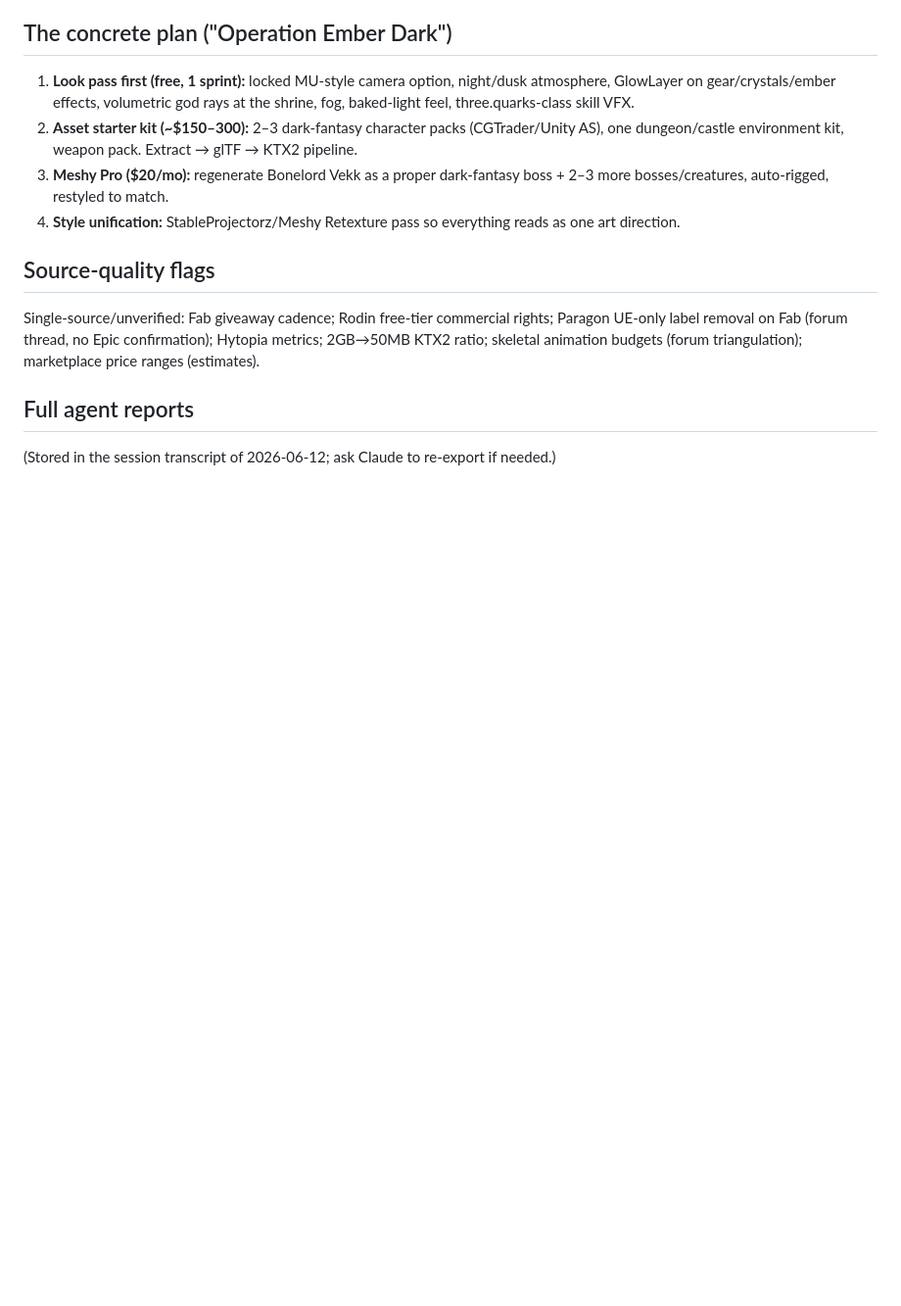
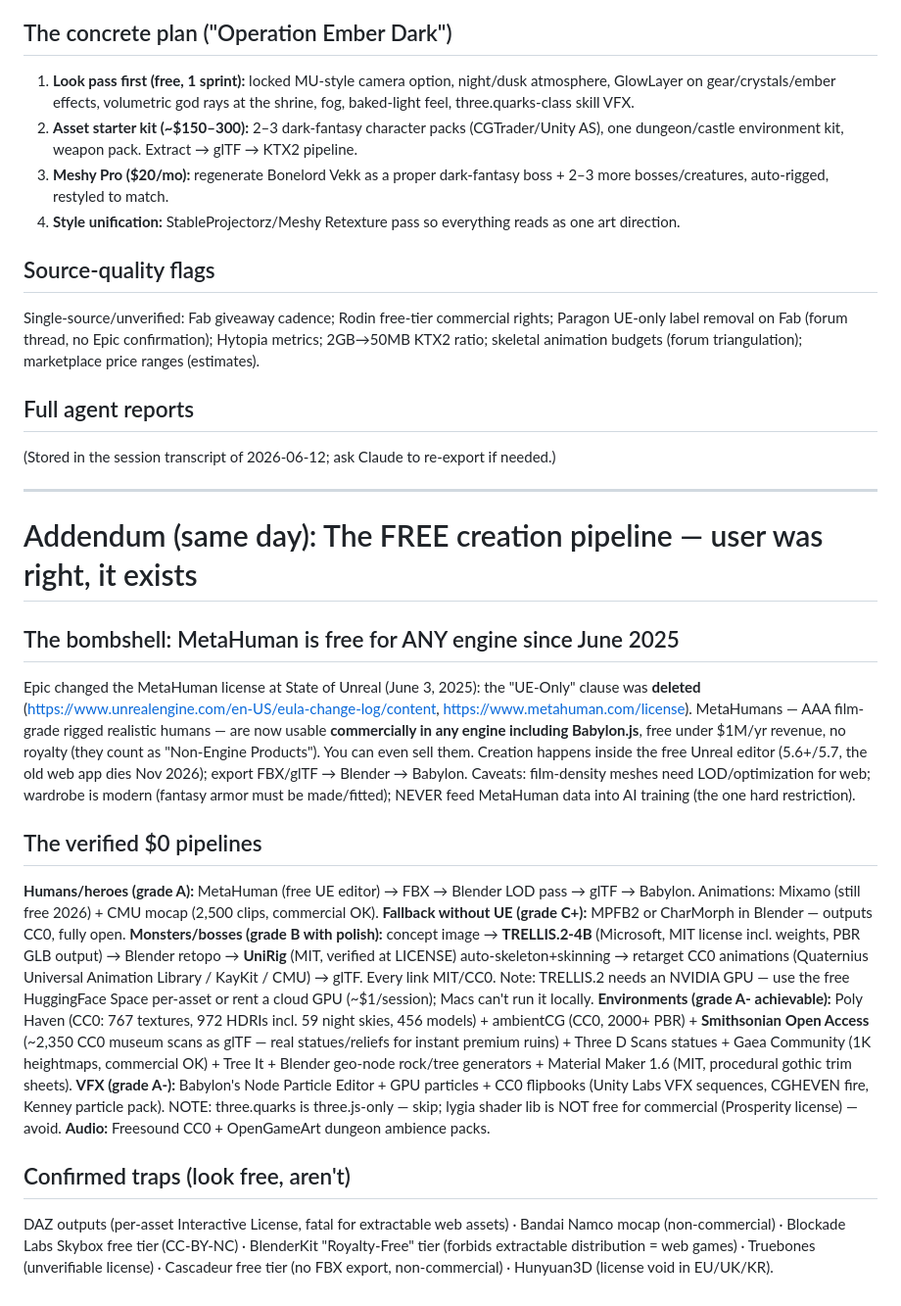
Before and after one commit to Tweezamiza/agents-game, a Markdown page: docs/research/2026-06-12-premium-look-research.md, the part around the change. Shown at 98% size. Rendered like a GitHub page; blank space fills up the shorter version.

Commit message:
docs: free-pipeline research addendum — MetaHuman any-engine license, TRELLIS.2+UniRig monster pipeline, CC0 environment stack

```diff
--- a/docs/research/2026-06-12-premium-look-research.md
+++ b/docs/research/2026-06-12-premium-look-research.md
@@ -42,3 +42,23 @@ Single-source/unverified: Fab giveaway cadence; Rodin free-tier commercial right
 ## Full agent reports
 
 (Stored in the session transcript of 2026-06-12; ask Claude to re-export if needed.)
+
+---
+
+# Addendum (same day): The FREE creation pipeline — user was right, it exists
+
+## The bombshell: MetaHuman is free for ANY engine since June 2025
+
+Epic changed the MetaHuman license at State of Unreal (June 3, 2025): the "UE-Only" clause was **deleted** (https://www.unrealengine.com/en-US/eula-change-log/content, https://www.metahuman.com/license). MetaHumans — AAA film-grade rigged realistic humans — are now usable **commercially in any engine including Babylon.js**, free under $1M/yr revenue, no royalty (they count as "Non-Engine Products"). You can even sell them. Creation happens inside the free Unreal editor (5.6+/5.7, the old web app dies Nov 2026); export FBX/glTF → Blender → Babylon. Caveats: film-density meshes need LOD/optimization for web; wardrobe is modern (fantasy armor must be made/fitted); NEVER feed MetaHuman data into AI training (the one hard restriction).
+
+## The verified $0 pipelines
+
+**Humans/heroes (grade A):** MetaHuman (free UE editor) → FBX → Blender LOD pass → glTF → Babylon. Animations: Mixamo (still free 2026) + CMU mocap (2,500 clips, commercial OK).
+**Fallback without UE (grade C+):** MPFB2 or CharMorph in Blender — outputs CC0, fully open.
+**Monsters/bosses (grade B with polish):** concept image → **TRELLIS.2-4B** (Microsoft, MIT license incl. weights, PBR GLB output) → Blender retopo → **UniRig** (MIT, verified at LICENSE) auto-skeleton+skinning → retarget CC0 animations (Quaternius Universal Animation Library / KayKit / CMU) → glTF. Every link MIT/CC0. Note: TRELLIS.2 needs an NVIDIA GPU — use the free HuggingFace Space per-asset or rent a cloud GPU (~$1/session); Macs can't run it locally.
+**Environments (grade A- achievable):** Poly Haven (CC0: 767 textures, 972 HDRIs incl. 59 night skies, 456 models) + ambientCG (CC0, 2000+ PBR) + **Smithsonian Open Access** (~2,350 CC0 museum scans as glTF — real statues/reliefs for instant premium ruins) + Three D Scans statues + Gaea Community (1K heightmaps, commercial OK) + Tree It + Blender geo-node rock/tree generators + Material Maker 1.6 (MIT, procedural gothic trim sheets).
+**VFX (grade A-):** Babylon's Node Particle Editor + GPU particles + CC0 flipbooks (Unity Labs VFX sequences, CGHEVEN fire, Kenney particle pack). NOTE: three.quarks is three.js-only — skip; lygia shader lib is NOT free for commercial (Prosperity license) — avoid.
+**Audio:** Freesound CC0 + OpenGameArt dungeon ambience packs.
+
+## Confirmed traps (look free, aren't)
+DAZ outputs (per-asset Interactive License, fatal for extractable web assets) · Bandai Namco mocap (non-commercial) · Blockade Labs Skybox free tier (CC-BY-NC) · BlenderKit "Royalty-Free" tier (forbids extractable distribution = web games) · Truebones (unverifiable license) · Cascadeur free tier (no FBX export, non-commercial) · Hunyuan3D (license void in EU/UK/KR).
```
